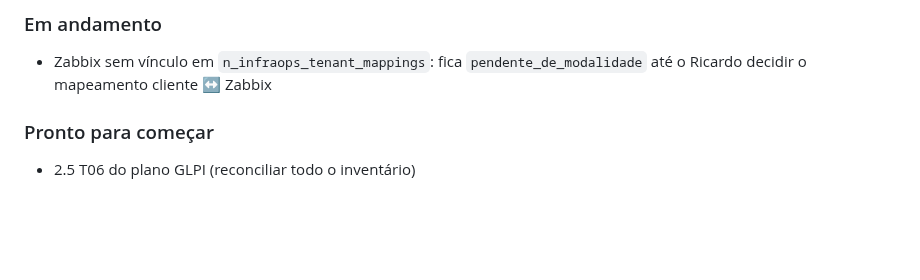
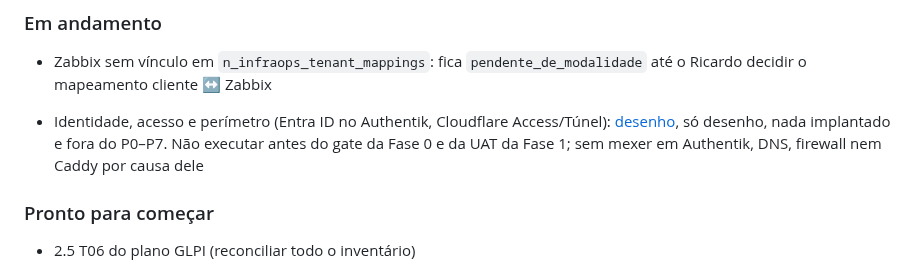
Before and after one commit to resper1965/ness.OS-v2, a Markdown page: STATE.md, the part around the change. Drawn GitHub-style; blank space fills up the shorter version.

Commit message:
docs: ponteiro do desenho de identidade e perímetro no STATE

```diff
--- a/STATE.md
+++ b/STATE.md
@@ -42,6 +42,8 @@ Tasks do [plano de execução](docs/superpowers/plans/2026-10-26-ness-os-executi
 ### Em andamento
 - Zabbix sem vínculo em `n_infraops_tenant_mappings`: fica `pendente_de_modalidade` até o Ricardo decidir o mapeamento cliente ↔ Zabbix
 
+- Identidade, acesso e perímetro (Entra ID no Authentik, Cloudflare Access/Túnel): [desenho](docs/superpowers/specs/2026-11-05-identity-access-perimeter-design.md), só desenho, nada implantado e fora do P0–P7. Não executar antes do gate da Fase 0 e da UAT da Fase 1; sem mexer em Authentik, DNS, firewall nem Caddy por causa dele
+
 ### Pronto para começar
 - 2.5 T06 do plano GLPI (reconciliar todo o inventário)
 
```
